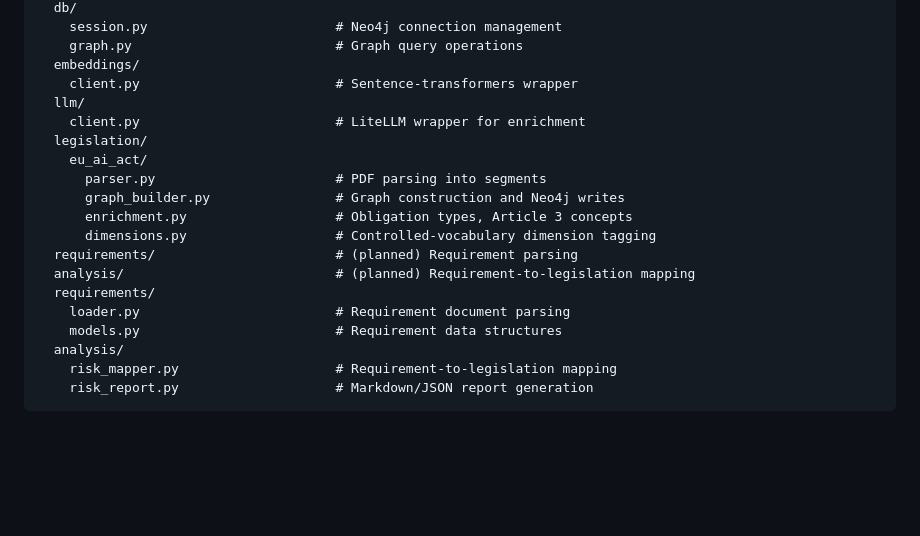
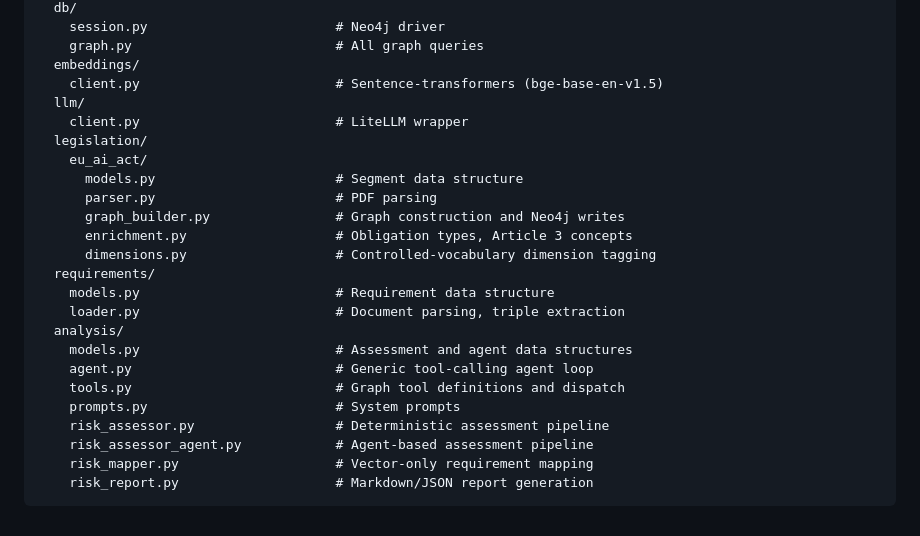
Before and after one commit to hugo-ferguson/EU-AI-Risks, a Markdown page: README.md, the part around one of its changes. Drawn GitHub-style; blank space fills up the shorter version.

````diff
--- a/README.md
+++ b/README.md
@@ -181,22 +133,27 @@ eu_ai_risks/
   db/
-    session.py                        # Neo4j connection management
-    graph.py                          # Graph query operations
+    session.py                        # Neo4j driver
+    graph.py                          # All graph queries
   embeddings/
-    client.py                         # Sentence-transformers wrapper
+    client.py                         # Sentence-transformers (bge-base-en-v1.5)
   llm/
-    client.py                         # LiteLLM wrapper for enrichment
+    client.py                         # LiteLLM wrapper
   legislation/
     eu_ai_act/
-      parser.py                       # PDF parsing into segments
+      models.py                       # Segment data structure
+      parser.py                       # PDF parsing
       graph_builder.py                # Graph construction and Neo4j writes
       enrichment.py                   # Obligation types, Article 3 concepts
       dimensions.py                   # Controlled-vocabulary dimension tagging
-  requirements/                       # (planned) Requirement parsing
-  analysis/                           # (planned) Requirement-to-legislation mapping
   requirements/
-    loader.py                         # Requirement document parsing
-    models.py                         # Requirement data structures
+    models.py                         # Requirement data structure
+    loader.py                         # Document parsing, triple extraction
   analysis/
-    risk_mapper.py                    # Requirement-to-legislation mapping
+    models.py                         # Assessment and agent data structures
+    agent.py                          # Generic tool-calling agent loop
+    tools.py                          # Graph tool definitions and dispatch
+    prompts.py                        # System prompts
+    risk_assessor.py                  # Deterministic assessment pipeline
+    risk_assessor_agent.py            # Agent-based assessment pipeline
+    risk_mapper.py                    # Vector-only requirement mapping
     risk_report.py                    # Markdown/JSON report generation
 ```
````
Also changed, not shown: other parts of README.md (+59 -107 lines).
